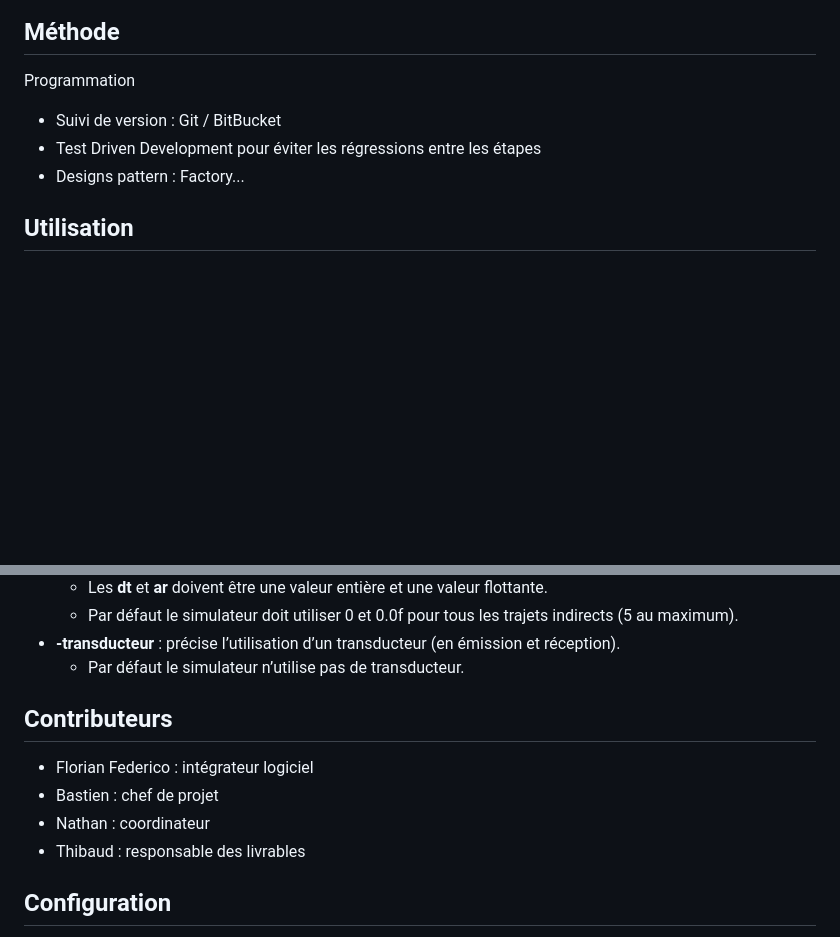
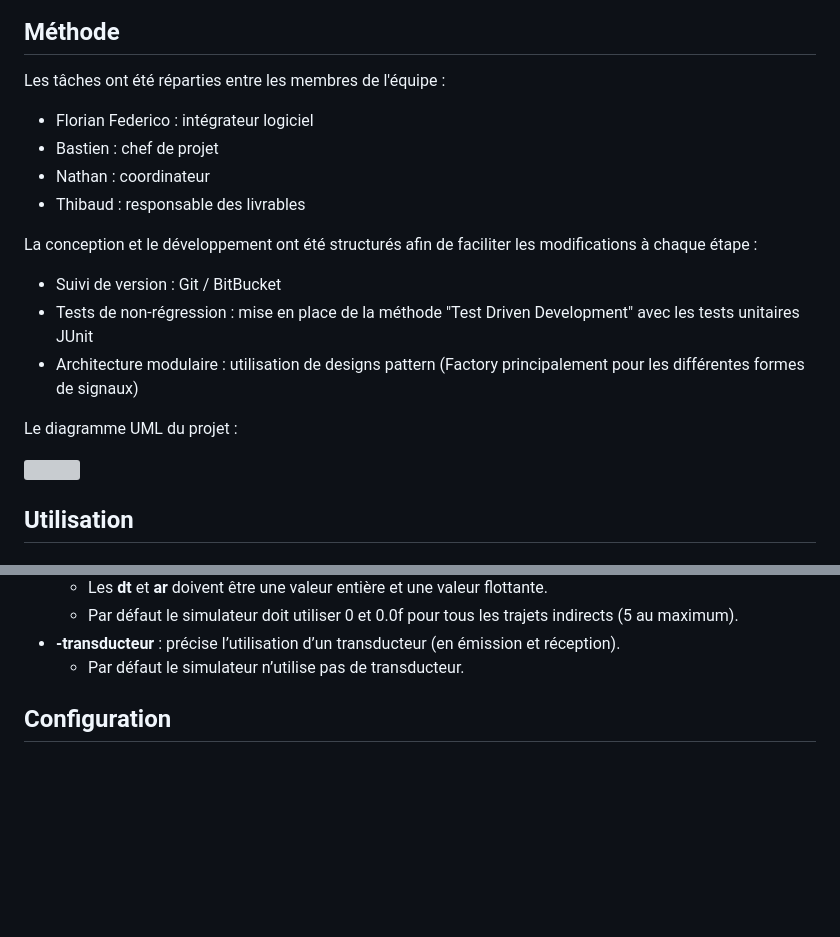
Before and after one commit to florianfederico/simulateur-transmissions, a Markdown page: README.md, 2 parts joined by grey strips. Drawn GitHub-style; blank space fills up the shorter version; grey boxes are pictures that could not be loaded.

```diff
--- a/README.md
+++ b/README.md
@@ -53,10 +52,19 @@ Ajout d'un tranducteur visant à atténuer les effets du bruits et diminuer le t
 
 
 ## Méthode
-Programmation
+Les tâches ont été réparties entre les membres de l'équipe :
+* Florian Federico : intégrateur logiciel
+* Bastien : chef de projet
+* Nathan : coordinateur
+* Thibaud : responsable des livrables
+
+La conception et le développement ont été structurés afin de faciliter les modifications à chaque étape :
 * Suivi de version : Git / BitBucket
-* Test Driven Development pour éviter les régressions entre les étapes
-* Designs pattern : Factory...
+* Tests de non-régression : mise en place de la méthode "Test Driven Development" avec les tests unitaires JUnit
+* Architecture modulaire : utilisation de designs pattern (Factory principalement pour les différentes formes de signaux)
+
+Le diagramme UML du projet :
+<p align="left"><img src="readme/ClassDiagram.png" alt="" width="1000" /></p>
 
 
 ## Utilisation
@@ -110,15 +118,6 @@ utilisation de sondes et sans utilisation de transducteur.
 * **-transducteur** : précise l’utilisation d’un transducteur (en émission et réception).
   * Par défaut le simulateur n’utilise pas de transducteur.
 
-
-## Contributeurs
-
-* Florian Federico : intégrateur logiciel
-* Bastien : chef de projet
-* Nathan : coordinateur
-* Thibaud : responsable des livrables
-
-
 ## Configuration
 
 1. Compilation des sources : compile.sh
```
Also changed, not shown: other parts of README.md (+0 -1 lines).
